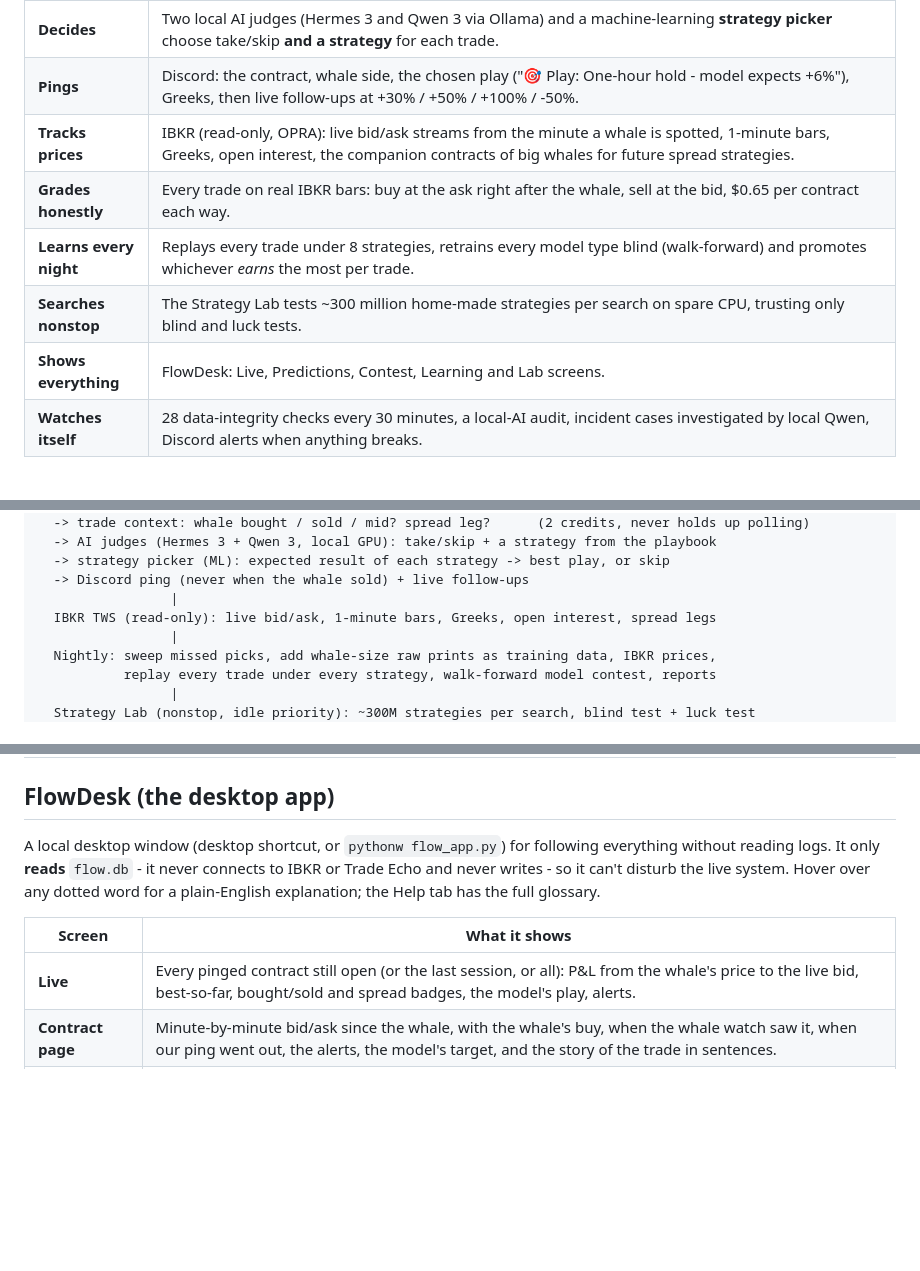
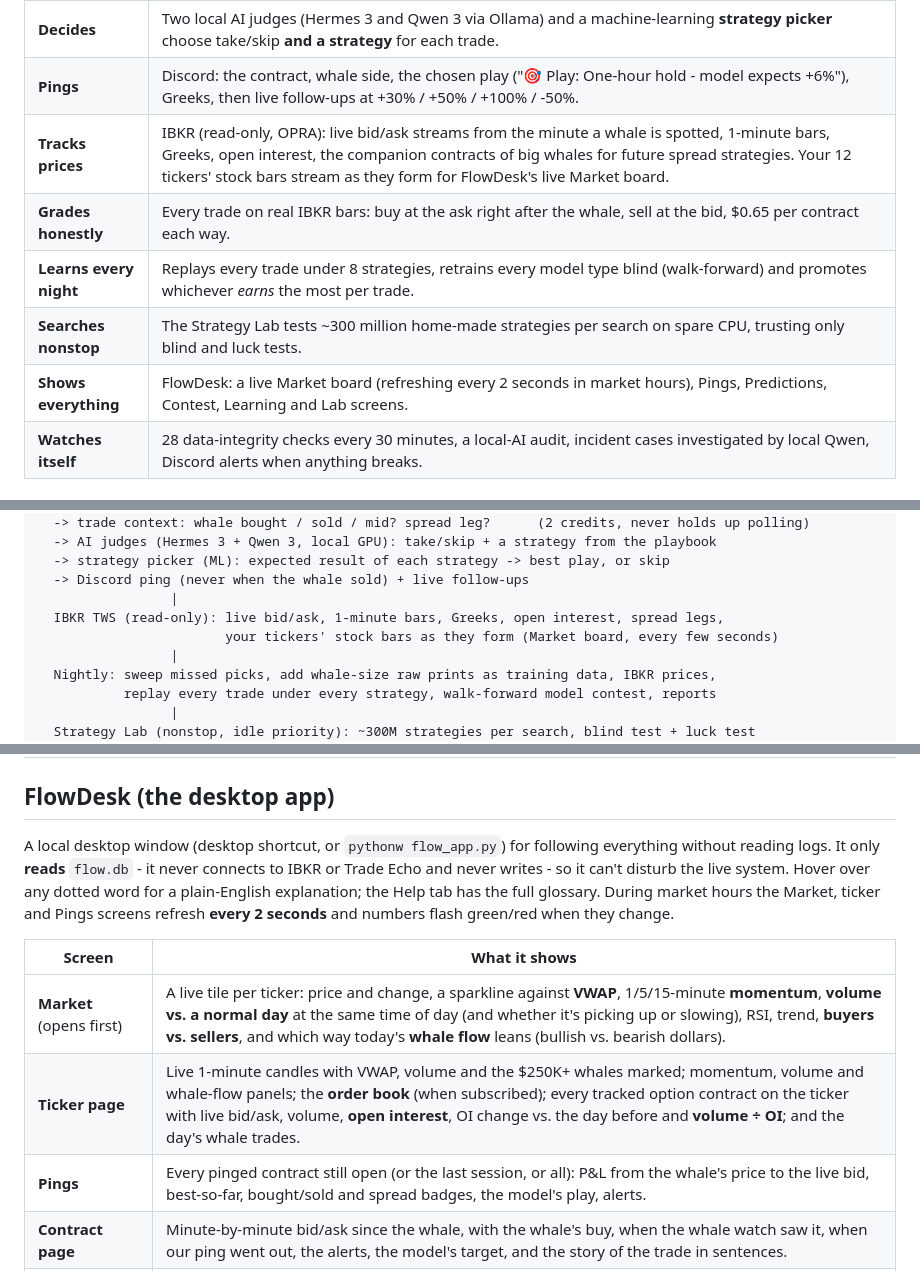
Before and after one commit to Ayush-Kandel/OPTIONS-FLOW-RESEARCH, a Markdown page: README.md, 3 parts joined by grey strips. Rendered like a GitHub page; blank space fills up the shorter version.

```diff
--- a/README.md
+++ b/README.md
@@ -32,11 +32,11 @@ Everything runs on one Windows PC. No cloud AI is used at runtime.
 | **Checks each whale** | **Bought or sold?** (Trade Echo's trade sentiment, cross-checked against IBKR's bid/ask that minute) and **spread or hedge?** (other legs printed in the same second with a matching size: verticals, calendars, straddles, collars). It never pings a whale that *sold* - following it would mean betting the other way. |
 | **Decides** | Two local AI judges (Hermes 3 and Qwen 3 via Ollama) and a machine-learning **strategy picker** choose take/skip **and a strategy** for each trade. |
 | **Pings** | Discord: the contract, whale side, the chosen play ("🎯 Play: One-hour hold - model expects +6%"), Greeks, then live follow-ups at +30% / +50% / +100% / -50%. |
-| **Tracks prices** | IBKR (read-only, OPRA): live bid/ask streams from the minute a whale is spotted, 1-minute bars, Greeks, open interest, the companion contracts of big whales for future spread strategies. |
+| **Tracks prices** | IBKR (read-only, OPRA): live bid/ask streams from the minute a whale is spotted, 1-minute bars, Greeks, open interest, the companion contracts of big whales for future spread strategies. Your 12 tickers' stock bars stream as they form for FlowDesk's live Market board. |
 | **Grades honestly** | Every trade on real IBKR bars: buy at the ask right after the whale, sell at the bid, $0.65 per contract each way. |
 | **Learns every night** | Replays every trade under 8 strategies, retrains every model type blind (walk-forward) and promotes whichever *earns* the most per trade. |
 | **Searches nonstop** | The Strategy Lab tests ~300 million home-made strategies per search on spare CPU, trusting only blind and luck tests. |
-| **Shows everything** | FlowDesk: Live, Predictions, Contest, Learning and Lab screens. |
+| **Shows everything** | FlowDesk: a live Market board (refreshing every 2 seconds in market hours), Pings, Predictions, Contest, Learning and Lab screens. |
 | **Watches itself** | 28 data-integrity checks every 30 minutes, a local-AI audit, incident cases investigated by local Qwen, Discord alerts when anything breaks. |
 
 ## How it works
@@ -53,7 +53,8 @@ Everything runs on one Windows PC. No cloud AI is used at runtime.
   -> strategy picker (ML): expected result of each strategy -> best play, or skip
   -> Discord ping (never when the whale sold) + live follow-ups
                  |
-  IBKR TWS (read-only): live bid/ask, 1-minute bars, Greeks, open interest, spread legs
+  IBKR TWS (read-only): live bid/ask, 1-minute bars, Greeks, open interest, spread legs,
+                        your tickers' stock bars as they form (Market board, every few seconds)
                  |
   Nightly: sweep missed picks, add whale-size raw prints as training data, IBKR prices,
            replay every trade under every strategy, walk-forward model contest, reports
@@ -74,11 +75,13 @@ Everything runs on one Windows PC. No cloud AI is used at runtime.
 
 ## FlowDesk (the desktop app)
 
-A local desktop window (desktop shortcut, or `pythonw flow_app.py`) for following everything without reading logs. It only **reads** `flow.db` - it never connects to IBKR or Trade Echo and never writes - so it can't disturb the live system. Hover over any dotted word for a plain-English explanation; the Help tab has the full glossary.
+A local desktop window (desktop shortcut, or `pythonw flow_app.py`) for following everything without reading logs. It only **reads** `flow.db` - it never connects to IBKR or Trade Echo and never writes - so it can't disturb the live system. Hover over any dotted word for a plain-English explanation; the Help tab has the full glossary. During market hours the Market, ticker and Pings screens refresh **every 2 seconds** and numbers flash green/red when they change.
 
 | Screen | What it shows |
 |---|---|
-| **Live** | Every pinged contract still open (or the last session, or all): P&L from the whale's price to the live bid, best-so-far, bought/sold and spread badges, the model's play, alerts. |
+| **Market** (opens first) | A live tile per ticker: price and change, a sparkline against **VWAP**, 1/5/15-minute **momentum**, **volume vs. a normal day** at the same time of day (and whether it's picking up or slowing), RSI, trend, **buyers vs. sellers**, and which way today's **whale flow** leans (bullish vs. bearish dollars). |
+| **Ticker page** | Live 1-minute candles with VWAP, volume and the $250K+ whales marked; momentum, volume and whale-flow panels; the **order book** (when subscribed); every tracked option contract on the ticker with live bid/ask, volume, **open interest**, OI change vs. the day before and **volume ÷ OI**; and the day's whale trades. |
+| **Pings** | Every pinged contract still open (or the last session, or all): P&L from the whale's price to the live bid, best-so-far, bought/sold and spread badges, the model's play, alerts. |
 | **Contract page** | Minute-by-minute bid/ask since the whale, with the whale's buy, when the whale watch saw it, when our ping went out, the alerts, the model's target, and the story of the trade in sentences. |
 | **Predictions** | Model vs. Hermes vs. Qwen on real trade results: rank agreement with profit, what their top picks earned, "when the model says X, what would you have earned", every guess vs. reality, recent picks. |
 | **Contest** | Paper money: Hermes, Qwen and the model each start with **$5,000** and trade the picks - and the strategies - *they* chose under the same rules (10% per trade, buy at the ask right after the whale, $0.65/contract fees), vs. a "follow every whale" baseline. A separate scoreboard: never fed back into the judges or the model. |
```
Also changed, not shown: other parts of README.md (+9 -3 lines), docs/screenshots/market.png (added), docs/screenshots/ticker.png (added), 8 other files.
